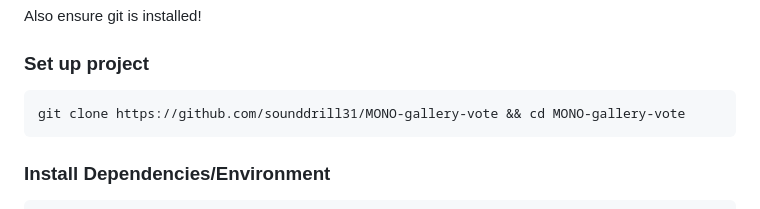
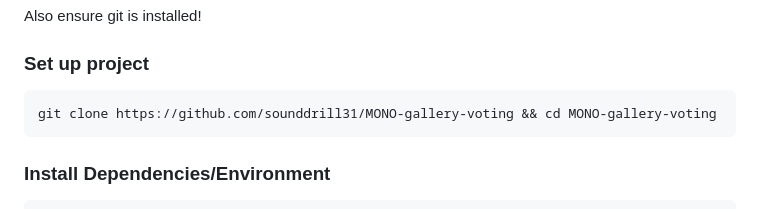
Before and after one commit to sounddrill31/MONO-gallery-voting, a Markdown page: README.md, the part around the change. Drawn GitHub-style.

Commit message:
Fix repo name

````diff
--- a/README.md
+++ b/README.md
@@ -225,7 +225,7 @@ Also ensure git is installed!
 
 ### Set up project
 ```bash
-git clone https://github.com/sounddrill31/MONO-gallery-vote && cd MONO-gallery-vote
+git clone https://github.com/sounddrill31/MONO-gallery-voting && cd MONO-gallery-voting
 ```
 
 ### Install Dependencies/Environment
````
